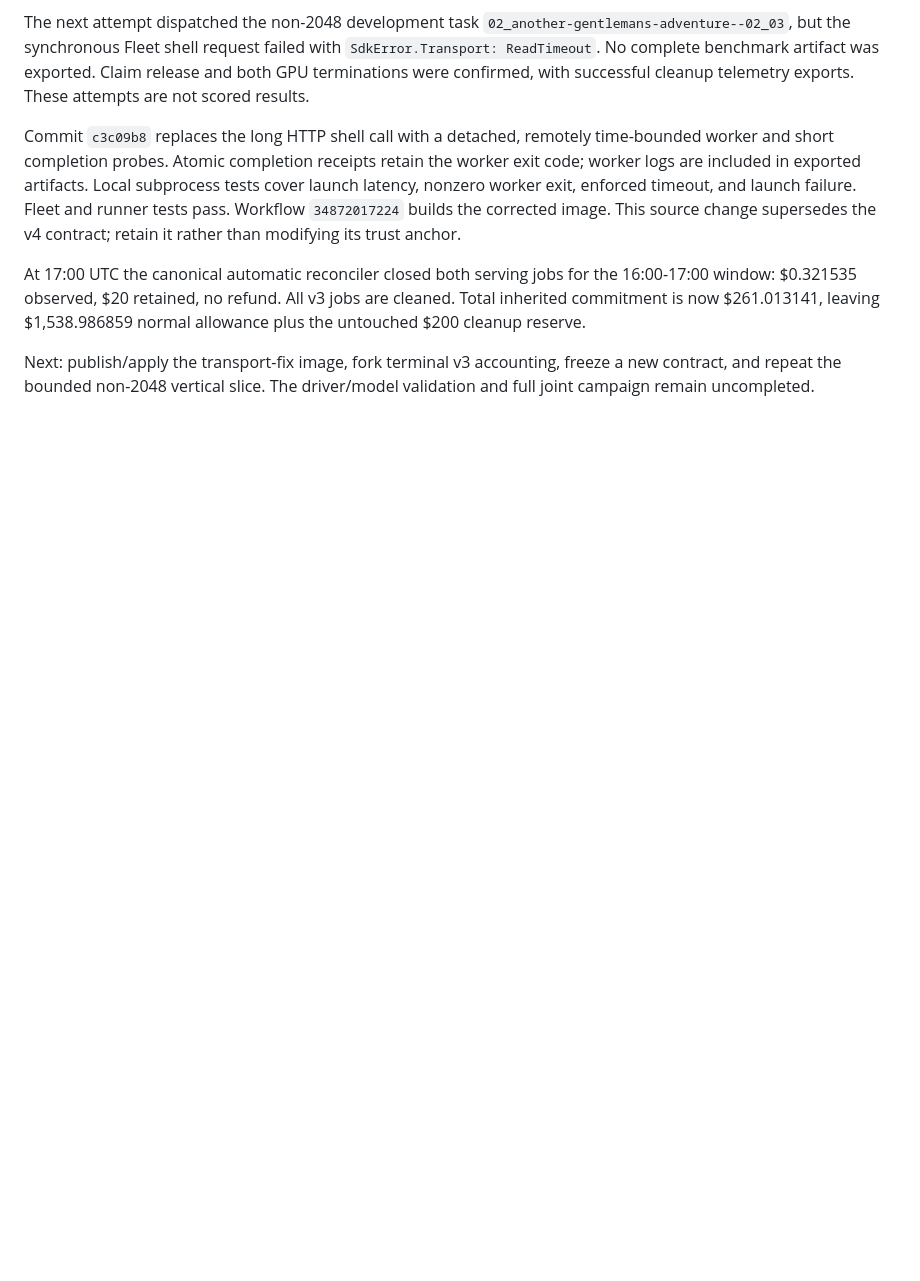
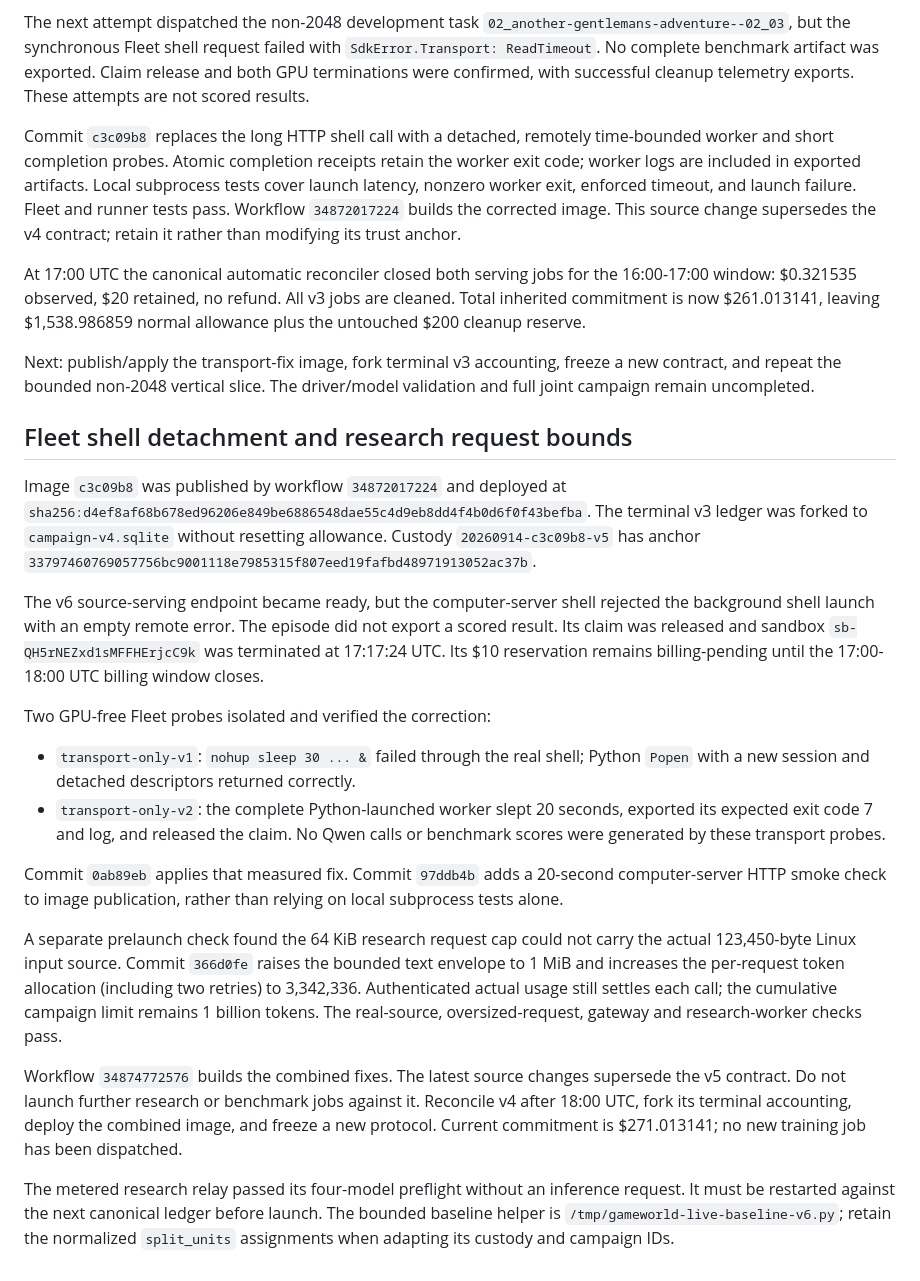
Before and after one commit to trycua/gameworld-autoresearch, a Markdown page: docs/results/2026-09-14-gameworld-resume.md, the part around the change. Rendered like a GitHub page; blank space fills up the shorter version.

Commit message:
docs: preserve Fleet transport diagnosis and next launch checkpoint

```diff
--- a/docs/results/2026-09-14-gameworld-resume.md
+++ b/docs/results/2026-09-14-gameworld-resume.md
@@ -84,3 +84,47 @@ $1,538.986859 normal allowance plus the untouched $200 cleanup reserve.
 Next: publish/apply the transport-fix image, fork terminal v3 accounting,
 freeze a new contract, and repeat the bounded non-2048 vertical slice. The
 driver/model validation and full joint campaign remain uncompleted.
+
+## Fleet shell detachment and research request bounds
+
+Image `c3c09b8` was published by workflow `34872017224` and deployed at
+`sha256:d4ef8af68b678ed96206e849be6886548dae55c4d9eb8dd4f4b0d6f0f43befba`.
+The terminal v3 ledger was forked to `campaign-v4.sqlite` without resetting
+allowance. Custody `20260914-c3c09b8-v5` has anchor
+`33797460769057756bc9001118e7985315f807eed19fafbd48971913052ac37b`.
+
+The v6 source-serving endpoint became ready, but the computer-server shell
+rejected the background shell launch with an empty remote error. The episode
+did not export a scored result. Its claim was released and sandbox
+`sb-QH5rNEZxd1sMFFHErjcC9k` was terminated at 17:17:24 UTC. Its $10 reservation
+remains billing-pending until the 17:00-18:00 UTC billing window closes.
+
+Two GPU-free Fleet probes isolated and verified the correction:
+
+- `transport-only-v1`: `nohup sleep 30 ... &` failed through the real shell;
+  Python `Popen` with a new session and detached descriptors returned correctly.
+- `transport-only-v2`: the complete Python-launched worker slept 20 seconds,
+  exported its expected exit code 7 and log, and released the claim. No Qwen
+  calls or benchmark scores were generated by these transport probes.
+
+Commit `0ab89eb` applies that measured fix. Commit `97ddb4b` adds a 20-second
+computer-server HTTP smoke check to image publication, rather than relying on
+local subprocess tests alone.
+
+A separate prelaunch check found the 64 KiB research request cap could not carry
+the actual 123,450-byte Linux input source. Commit `366d0fe` raises the bounded
+text envelope to 1 MiB and increases the per-request token allocation (including
+two retries) to 3,342,336. Authenticated actual usage still settles each call;
+the cumulative campaign limit remains 1 billion tokens. The real-source,
+oversized-request, gateway and research-worker checks pass.
+
+Workflow `34874772576` builds the combined fixes. The latest source changes
+supersede the v5 contract. Do not launch further research or benchmark jobs
+against it. Reconcile v4 after 18:00 UTC, fork its terminal accounting, deploy
+the combined image, and freeze a new protocol. Current commitment is
+$271.013141; no new training job has been dispatched.
+
+The metered research relay passed its four-model preflight without an inference
+request. It must be restarted against the next canonical ledger before launch.
+The bounded baseline helper is `/tmp/gameworld-live-baseline-v6.py`; retain the
+normalized `split_units` assignments when adapting its custody and campaign IDs.
```
